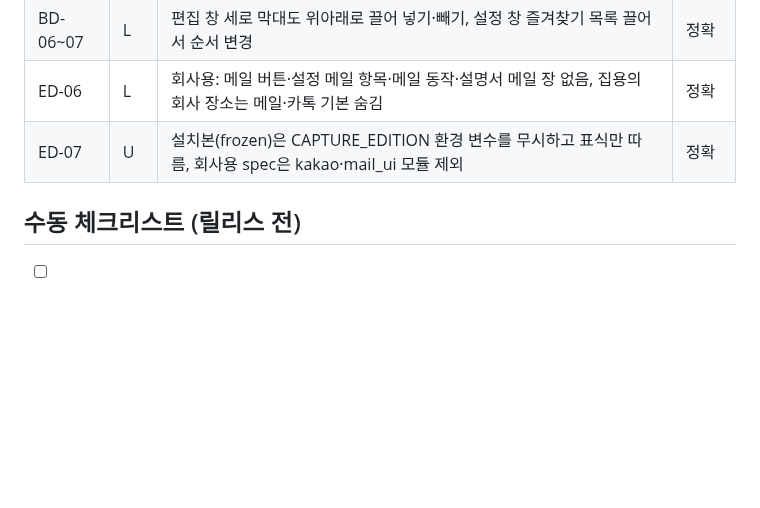
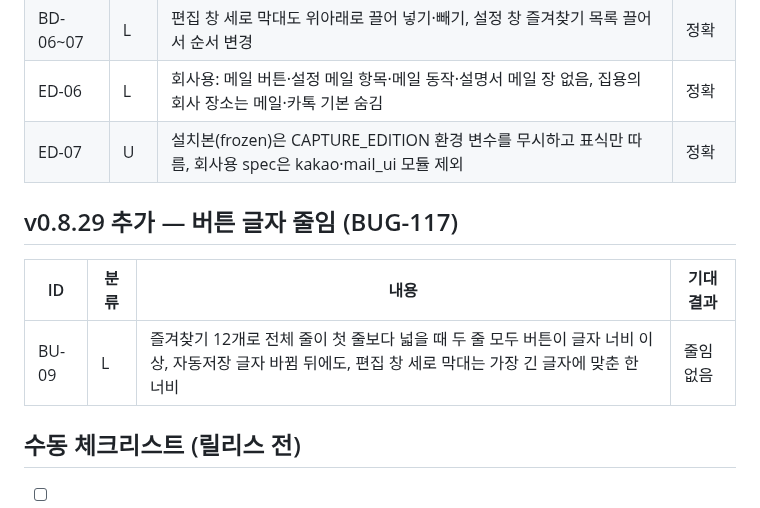
Before and after one commit to eun0130/capture-tool, a Markdown page: docs/test-cases.md, the part around the change. Rendered like a GitHub page; blank space fills up the shorter version.

```diff
--- a/docs/test-cases.md
+++ b/docs/test-cases.md
@@ -910,6 +910,12 @@
 | ED-06 | L | 회사용: 메일 버튼·설정 메일 항목·메일 동작·설명서 메일 장 없음, 집용의 회사 장소는 메일·카톡 기본 숨김 | 정확 |
 | ED-07 | U | 설치본(frozen)은 CAPTURE_EDITION 환경 변수를 무시하고 표식만 따름, 회사용 spec은 kakao·mail_ui 모듈 제외 | 정확 |
 
+## v0.8.29 추가 — 버튼 글자 줄임 (BUG-117)
+
+| ID | 분류 | 내용 | 기대 결과 |
+|---|---|---|---|
+| BU-09 | L | 즐겨찾기 12개로 전체 줄이 첫 줄보다 넓을 때 두 줄 모두 버튼이 글자 너비 이상, 자동저장 글자 바뀜 뒤에도, 편집 창 세로 막대는 가장 긴 글자에 맞춘 한 너비 | 줄임 없음 |
+
 ## 수동 체크리스트 (릴리스 전)
 
 - [ ] Win + ~ 로 커서 있는 모니터에 즉시 정지 화면 (모니터 2대, 배율 100% + 150%)
```
Also changed, not shown: .claude/agents/perf-quality-reviewer.md (added, +24 -0 lines), docs/bugs.md (+1 -0 lines), docs/release-notes/v0.8.29.md (added, +7 -0 lines), docs/images/guide/recent.png, 5 other files.
